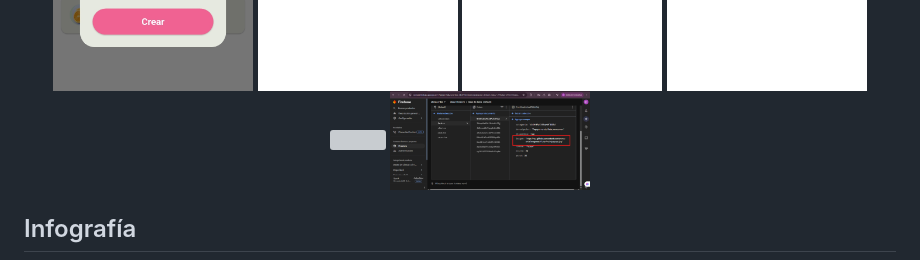
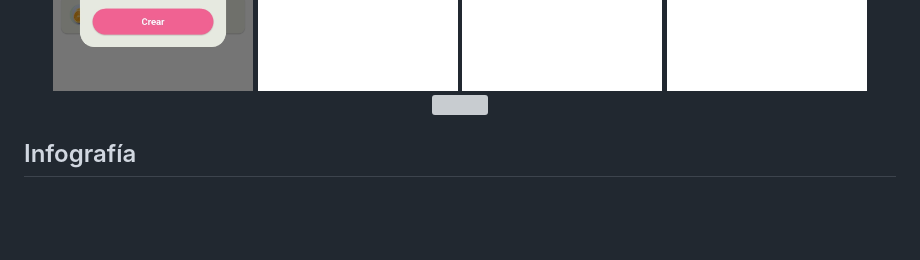
Before and after one commit to emma-ortiz/--Proyecto-Final-Fruteria-Emma-Ortiz-6J-Mayo-2026, a Markdown page: README.md, the part around one of its changes. Drawn GitHub-style; blank space fills up the shorter version; grey boxes are pictures that could not be loaded.

Commit message:
Update images and dimensions in README.md
Removed an image and updated the dimensions of several images in the infographic section.

```diff
--- a/README.md
+++ b/README.md
@@ -79,7 +79,9 @@ flutter analyze
   <img width="200" src="Screenshot_20260528_064827.jpg" />
   <img width="200" src="Screenshot_20260528_064831.jpg" />
   <img width="200" src="Screenshot_20260528_064836.jpg" />
-  <img width="200" src="image.png" />
+
+
+
 </div>
 
 ## Infografía
```
Also changed, not shown: other parts of README.md (+3 -3 lines).
